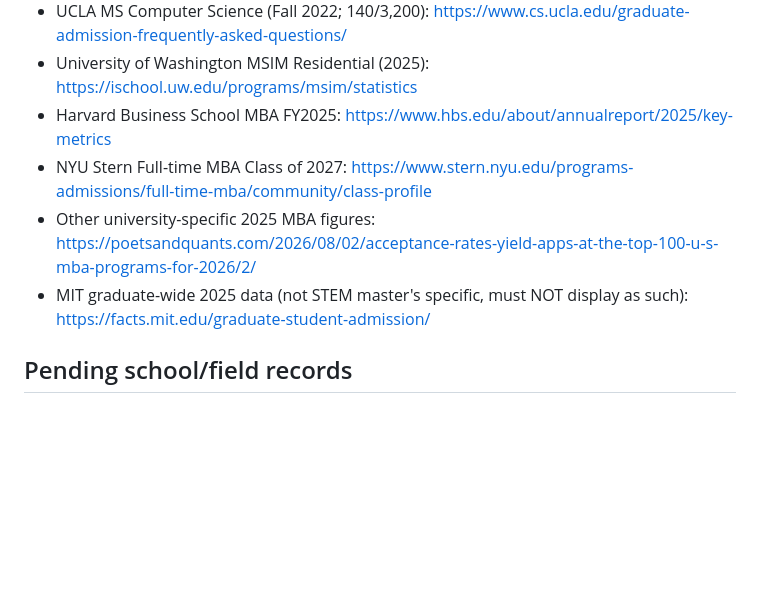
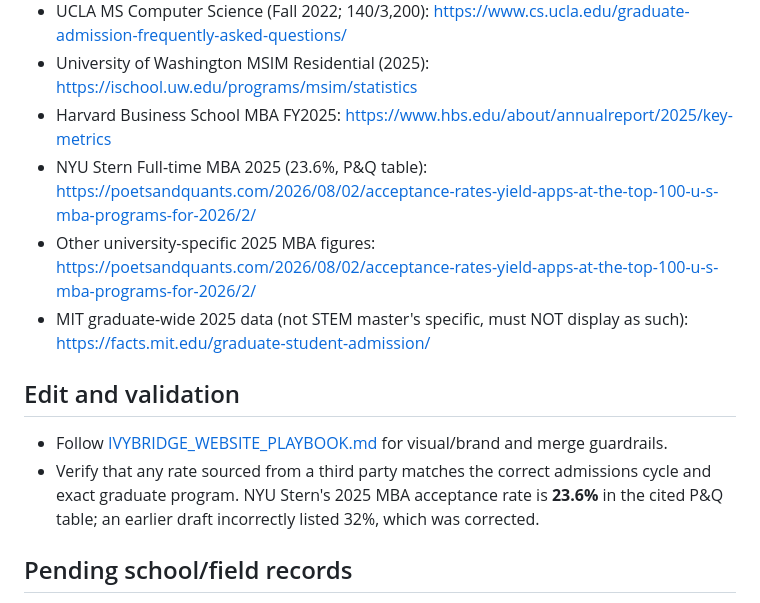
Before and after one commit to ecsonh/ivybridgeadvisory, a Markdown page: ADMISSIONS_DATA_GUIDE.md, the part around the change. GitHub-like rendering; blank space fills up the shorter version.

Commit message:
Link new site playbook and correct graduate rate research notes

```diff
--- a/ADMISSIONS_DATA_GUIDE.md
+++ b/ADMISSIONS_DATA_GUIDE.md
@@ -31,9 +31,13 @@ Valid example:
 - UCLA MS Computer Science (Fall 2022; 140/3,200): https://www.cs.ucla.edu/graduate-admission-frequently-asked-questions/
 - University of Washington MSIM Residential (2025): https://ischool.uw.edu/programs/msim/statistics
 - Harvard Business School MBA FY2025: https://www.hbs.edu/about/annualreport/2025/key-metrics
-- NYU Stern Full-time MBA Class of 2027: https://www.stern.nyu.edu/programs-admissions/full-time-mba/community/class-profile
+- NYU Stern Full-time MBA 2025 (23.6%, P&Q table): https://poetsandquants.com/2026/08/02/acceptance-rates-yield-apps-at-the-top-100-u-s-mba-programs-for-2026/2/
 - Other university-specific 2025 MBA figures: https://poetsandquants.com/2026/08/02/acceptance-rates-yield-apps-at-the-top-100-u-s-mba-programs-for-2026/2/
 - MIT graduate-wide 2025 data (not STEM master's specific, must NOT display as such): https://facts.mit.edu/graduate-student-admission/
+
+## Edit and validation
+- Follow [IVYBRIDGE_WEBSITE_PLAYBOOK.md](IVYBRIDGE_WEBSITE_PLAYBOOK.md) for visual/brand and merge guardrails.
+- Verify that any rate sourced from a third party matches the correct admissions cycle and exact graduate program. NYU Stern's 2025 MBA acceptance rate is **23.6%** in the cited P&Q table; an earlier draft incorrectly listed 32%, which was corrected.
 
 ## Pending school/field records
 The authoritative list is in `public/assets/admissions-data.js`: search for `"stem": null` or `"business": null`.
```
